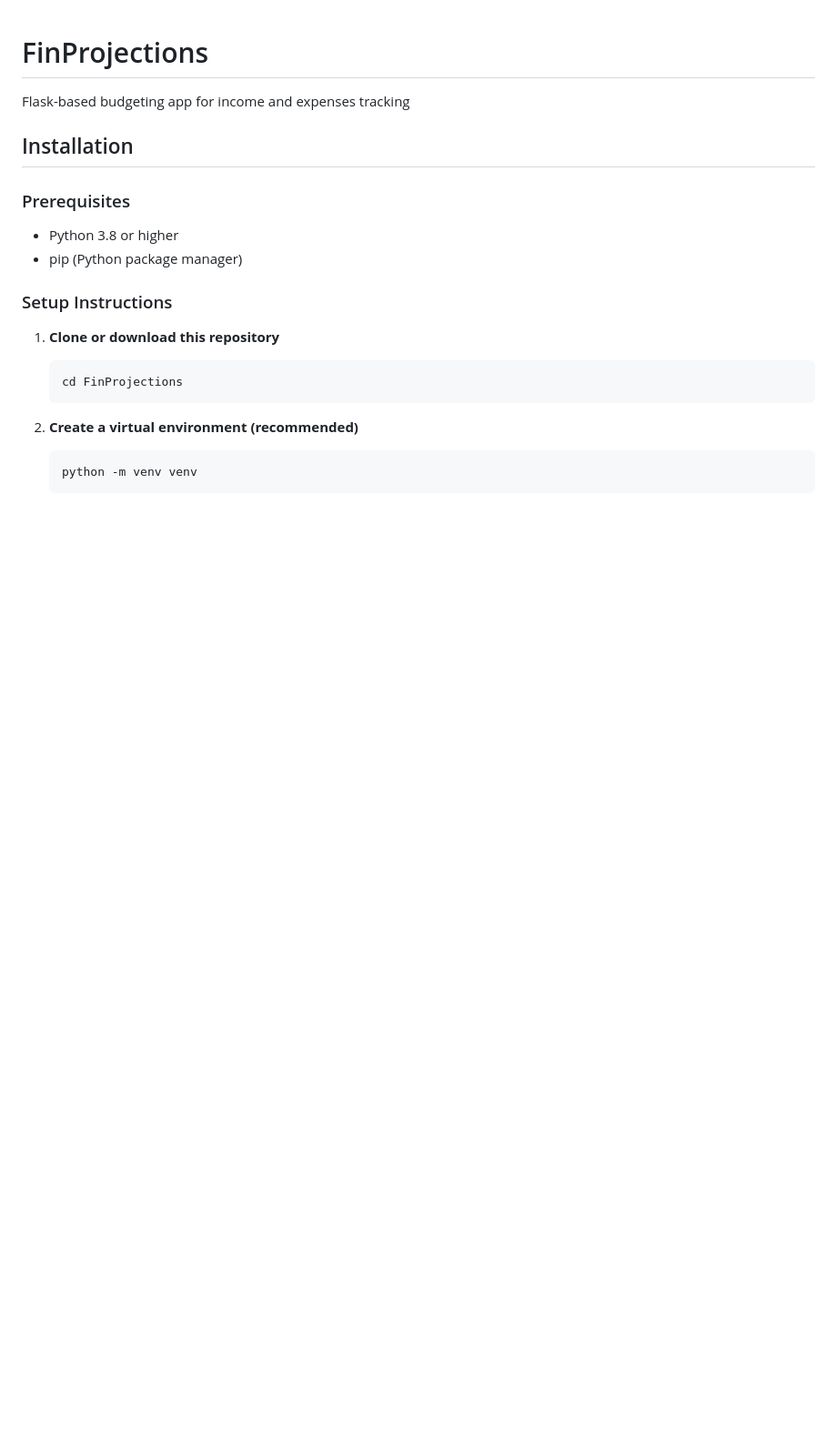
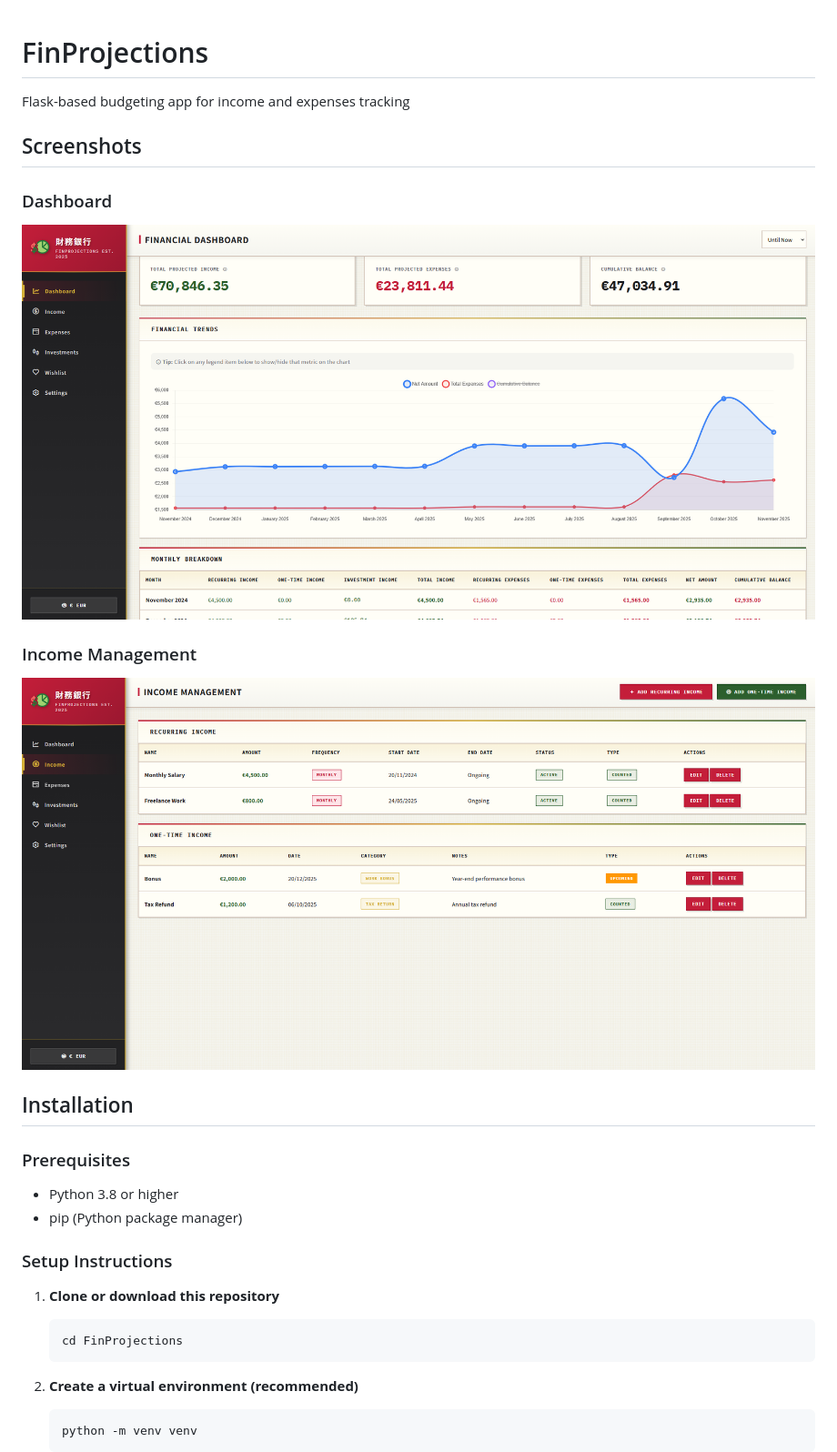
Before and after one commit to mamalakic/FinProjections, a Markdown page: README.md, the part around the change. Shown: that part at 91% size. GitHub-like rendering; pictures changed too: docs/screenshots/dashboard.png (added), docs/screenshots/income-management.png (added); blank space fills up the shorter version.

Commit message:
Screenshots

```diff
--- a/README.md
+++ b/README.md
@@ -1,6 +1,14 @@
 # FinProjections
 
 Flask-based budgeting app for income and expenses tracking
+
+## Screenshots
+
+### Dashboard
+![Dashboard](docs/screenshots/dashboard.png)
+
+### Income Management
+![Income Management](docs/screenshots/income-management.png)
 
 ## Installation
 
```
